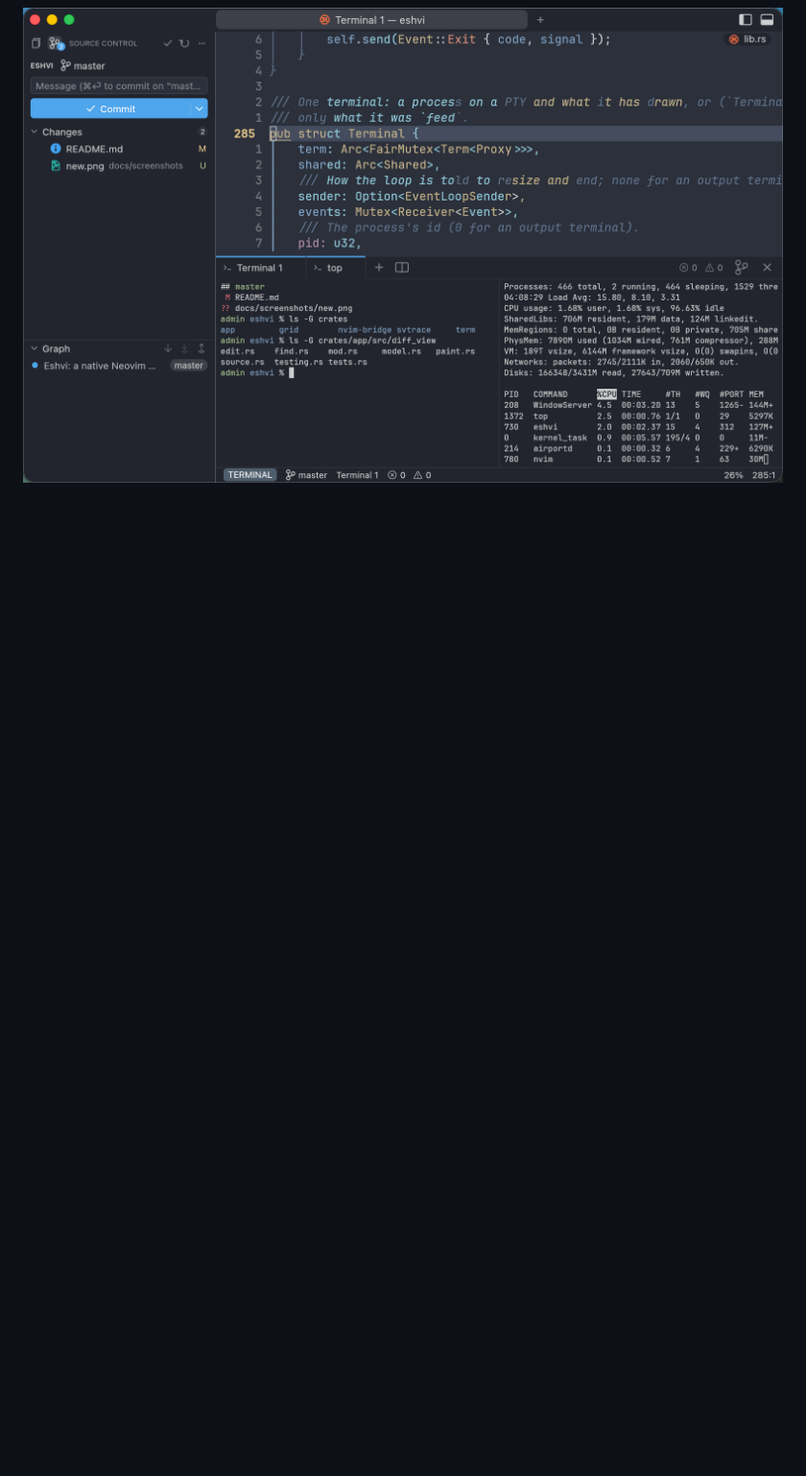
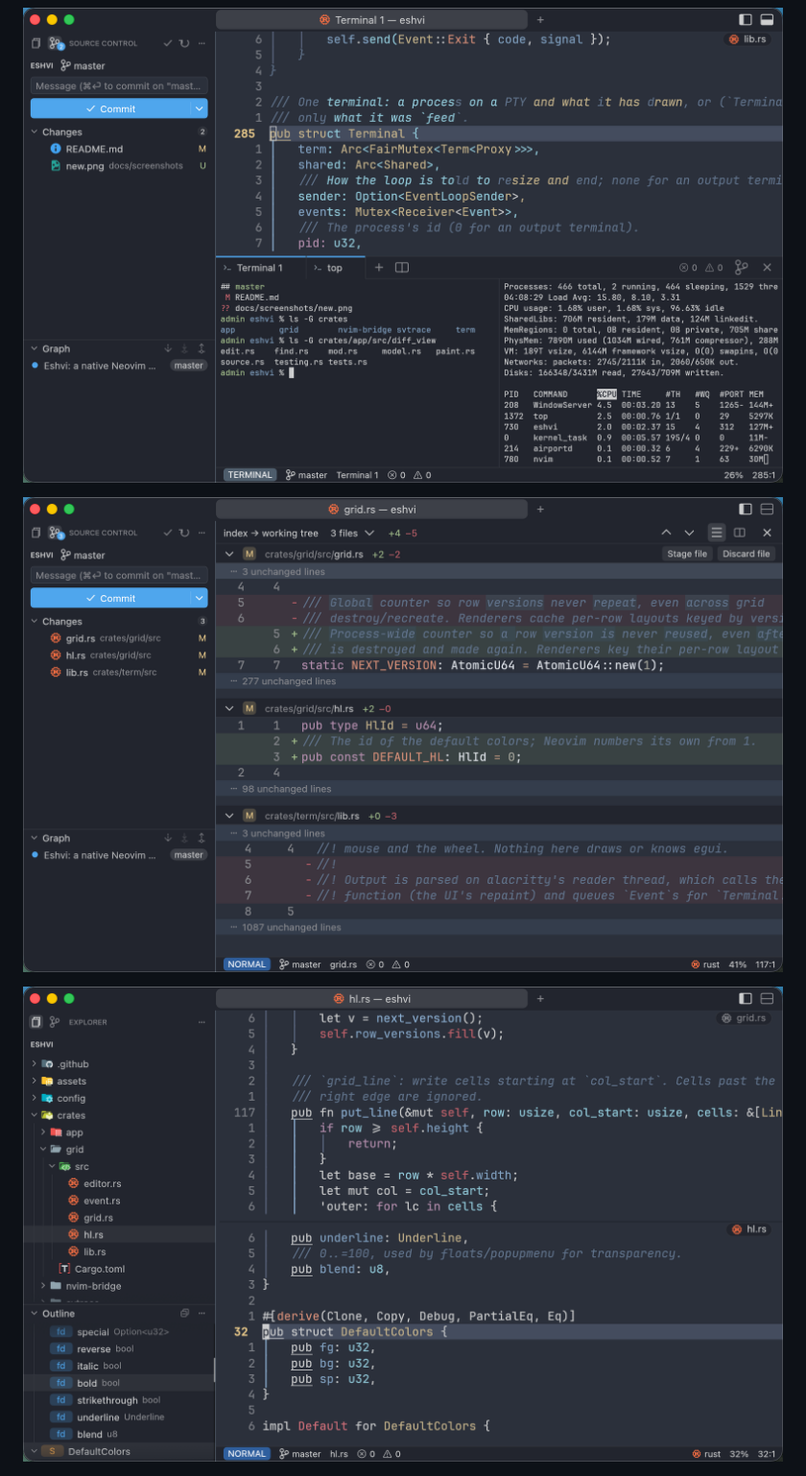
Before and after one commit to aviyn/eshvi, a Markdown page: README.md, the part around the change. Shown at 96% size. Drawn GitHub-style; pictures changed too: docs/screenshots/diff.png (added), docs/screenshots/splits.png (added); blank space fills up the shorter version.

Commit message:
README: screenshots of the diff view and a horizontal split
Co-Authored-By: Claude Opus 5.5 <noreply@anthropic.com>

```diff
--- a/README.md
+++ b/README.md
@@ -43,6 +43,10 @@ optional coding agent panel.
 ![A Markdown file beside its preview, with the Outline of its headings](docs/screenshots/markdown.png)
 
 ![Source Control, a Rust file, and two terminals in the bottom panel](docs/screenshots/terminal.png)
+
+![The diff view opened from Source Control, showing the changes in three files](docs/screenshots/diff.png)
+
+![Two Rust files in a horizontal split, each with its file name in a pill](docs/screenshots/splits.png)
 
 ![Completion in a Rust file, with rust-analyzer's documentation beside the menu](docs/screenshots/completion.png)
 
```
